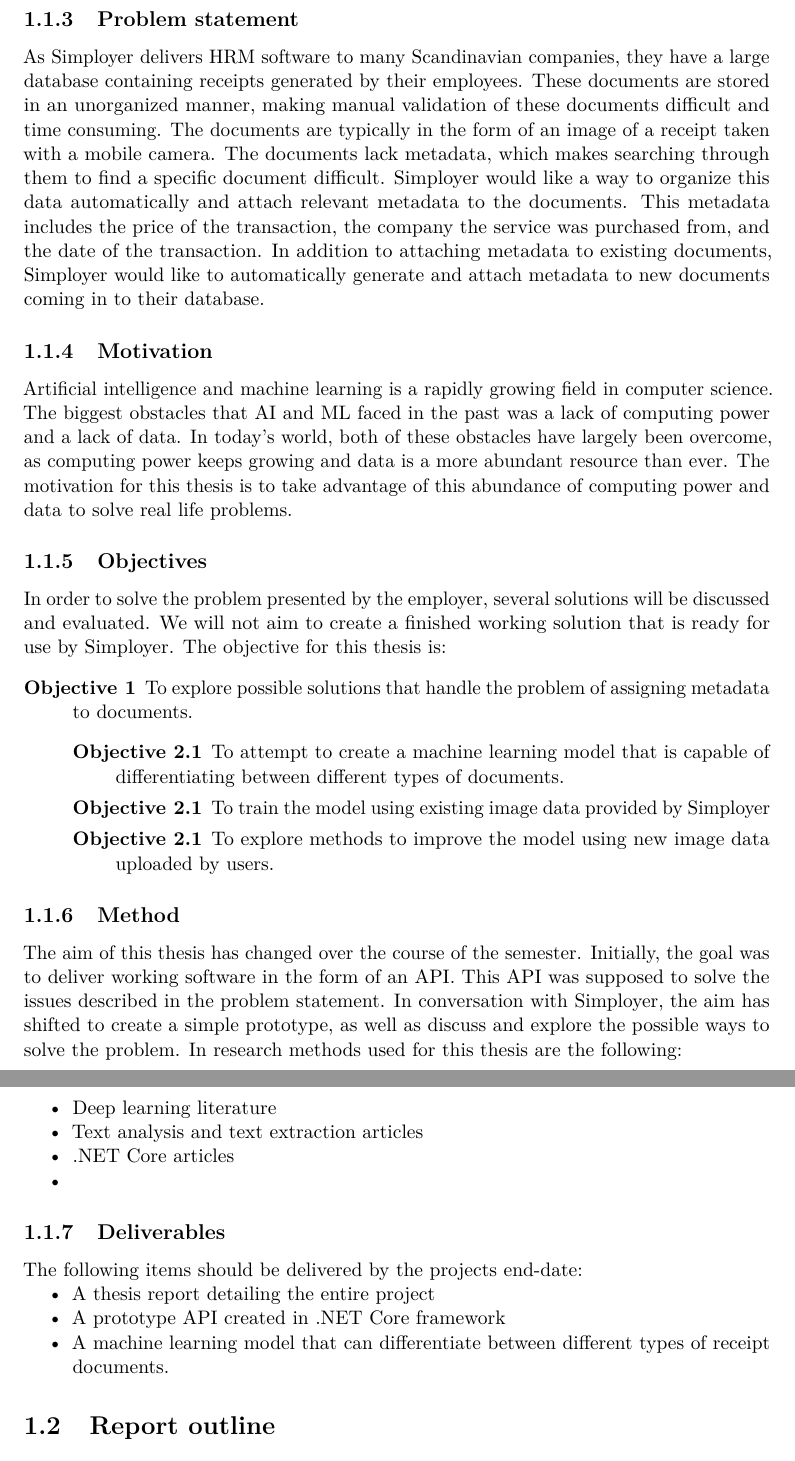
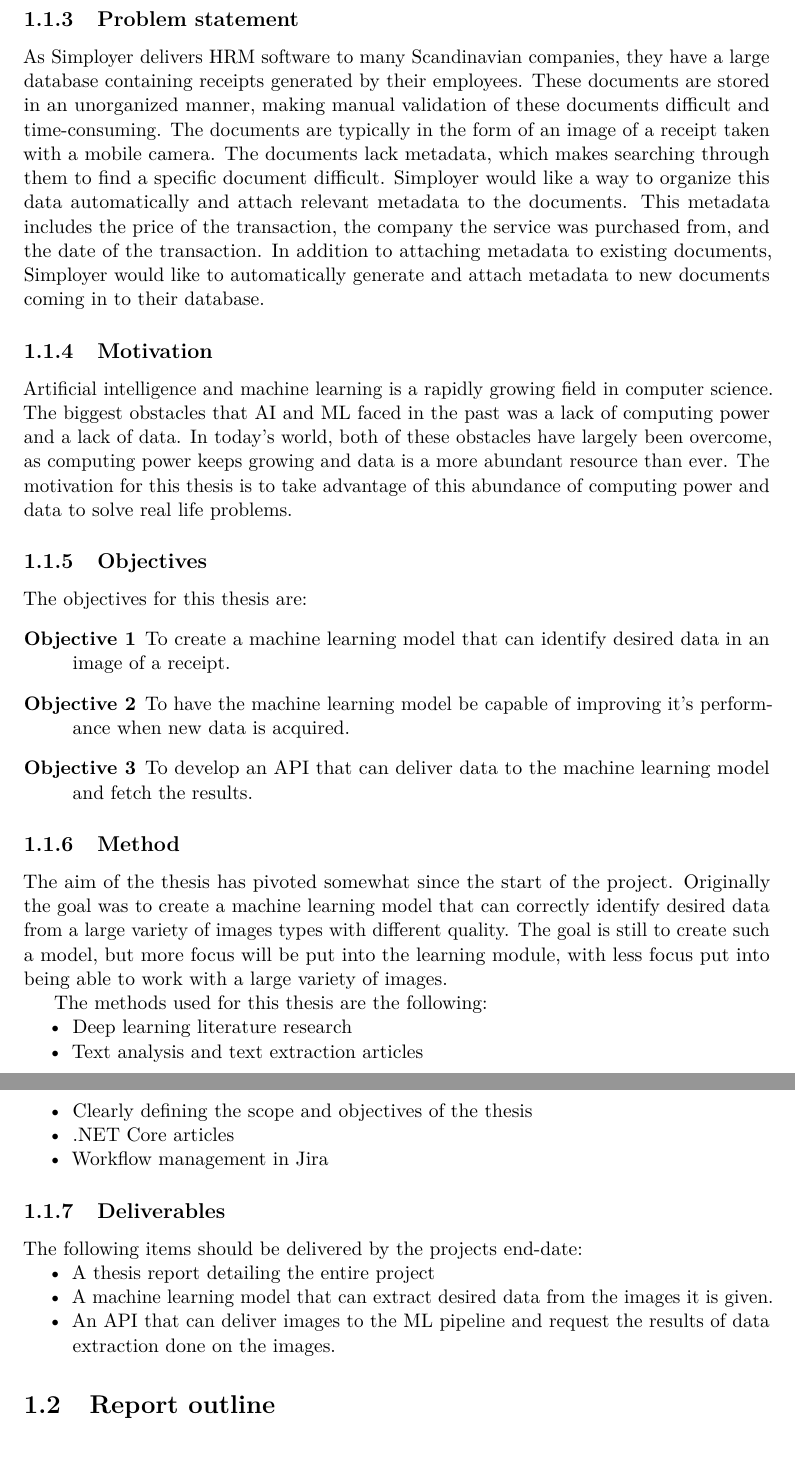
Before and after one commit to JoakimAa/Bachelor2021, a LaTeX thesis (main.tex, which reads introduction.tex): two parts of pages 5 and 6 of 12, joined at a grey line, cut so that both start at the same text. Compiled offline with pdfLaTeX.

Commit message:
Introduction final changes

```diff
--- a/introduction.tex
+++ b/introduction.tex
@@ -28,7 +28,7 @@
 
 \subsection{Problem statement}\label{subsec:problem-statement}
 As Simployer delivers HRM software to many Scandinavian companies, they have a large database containing receipts generated by their employees.
-These documents are stored in an unorganized manner, making manual validation of these documents difficult and time consuming.
+These documents are stored in an unorganized manner, making manual validation of these documents difficult and time-consuming.
 The documents are typically in the form of an image of a receipt taken with a mobile camera.
 The documents lack metadata, which makes searching through them to find a specific document difficult.
 Simployer would like a way to organize this data automatically and attach relevant metadata to the documents.
@@ -42,38 +42,33 @@
 The motivation for this thesis is to take advantage of this abundance of computing power and data to solve real life problems.
 
 \subsection{Objectives}\label{subsec:objectives}
-In order to solve the problem presented by the employer, several solutions will be discussed and evaluated.
-We will not aim to create a finished working solution that is ready for use by Simployer.
-The objective for this thesis is:
+The objectives for this thesis are:
 \begin{description}
-    \item[Objective 1] To explore possible solutions that handle the problem of assigning metadata to documents.
-    \begin{description}
-        \item[Objective 2.1] To attempt to create a machine learning model that is capable of differentiating between different types of documents.
-        \item[Objective 2.1] To train the model using existing image data provided by Simployer
-        \item[Objective 2.1] To explore methods to improve the model using new image data uploaded by users.
-    \end{description}
-
+    \item[Objective 1] To create a machine learning model that can identify desired data in an image of a receipt.
+    \item[Objective 2] To have the machine learning model be capable of improving it's performance when new data is acquired.
+    \item[Objective 3] To develop an API that can deliver data to the machine learning model and fetch the results.
 \end{description}
 
 \subsection{Method}\label{subsec:method}
-The aim of this thesis has changed over the course of the semester.
-Initially, the goal was to deliver working software in the form of an API.
-This API was supposed to solve the issues described in the problem statement.
-In conversation with Simployer, the aim has shifted to create a simple prototype, as well as discuss and explore the possible ways to solve the problem.
-In research methods used for this thesis are the following:
+The aim of the thesis has pivoted somewhat since the start of the project.
+Originally the goal was to create a machine learning model that can correctly identify desired data from a large variety of images types with different quality.
+The goal is still to create such a model, but more focus will be put into the learning module, with less focus put into being able to work with a large variety of images.
+
+The methods used for this thesis are the following:
 \begin{compactitem}
-    \item Deep learning literature
+    \item Deep learning literature research
     \item Text analysis and text extraction articles
+    \item Clearly defining the scope and objectives of the thesis
     \item .NET Core articles
-    \item
+    \item Workflow management in Jira
 \end{compactitem}
 
 \subsection{Deliverables}\label{subsec:deliverables}
 The following items should be delivered by the projects end-date:
 \begin{compactitem}
     \item A thesis report detailing the entire project
-    \item A prototype API created in .NET Core framework
-    \item A machine learning model that can differentiate between different types of receipt documents.
+    \item A machine learning model that can extract desired data from the images it is given.
+    \item An API that can deliver images to the ML pipeline and request the results of data extraction done on the images.
 \end{compactitem}
 
 \section{Report outline}\label{sec:report-outline}
```
